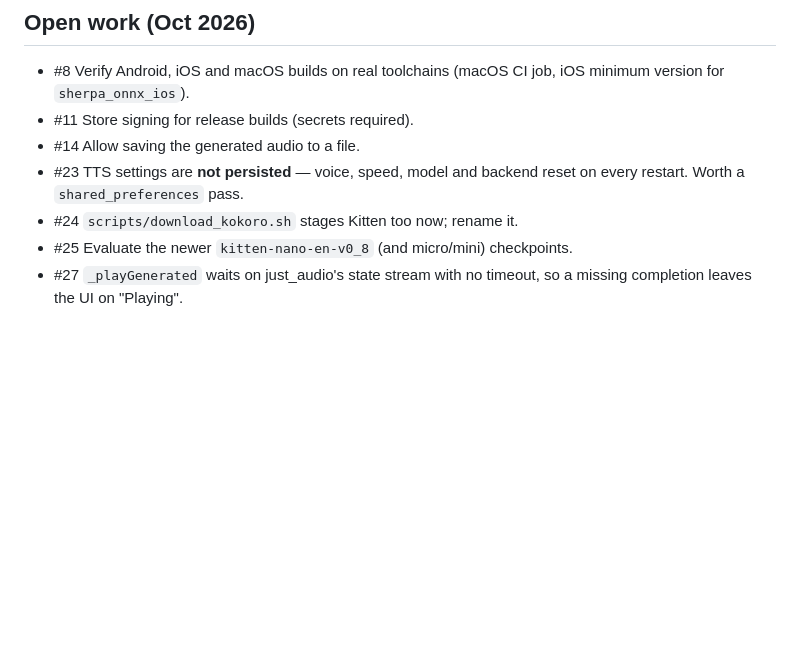
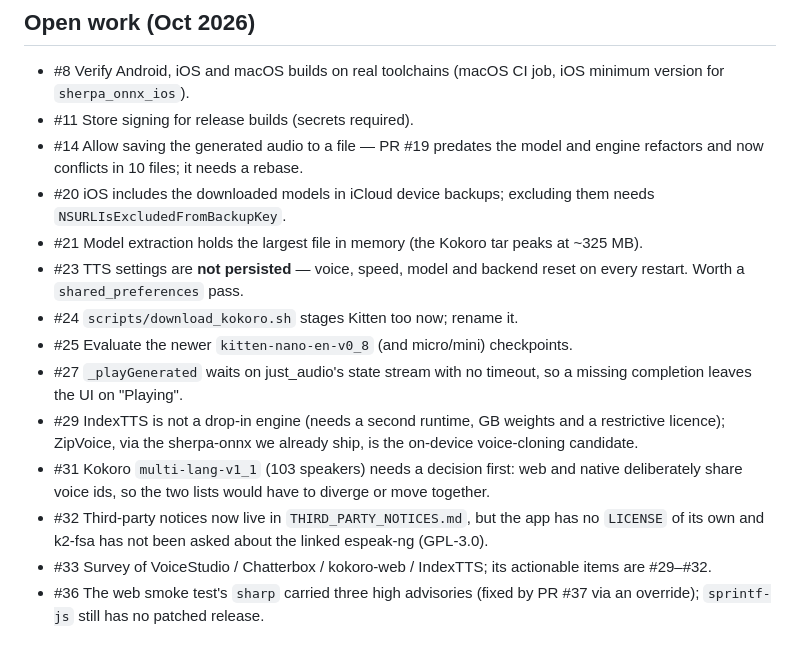
Before and after one commit to Luen/glowing-waffle, a Markdown page: AGENTS.md, the part around the change. Drawn GitHub-style; blank space fills up the shorter version.

Commit message:
Refresh the AGENTS.md open-work list
The list still read as if #6/#7 were open and did not mention the issues filed
while landing them, so an agent starting today would miss the real state: #14's
PR now conflicts in 10 files, #20/#21 are open, and #29/#31/#32/#36 came out of
the reference-project survey. Add them with the one-line context each needs.

Refs #33.

```diff
--- a/AGENTS.md
+++ b/AGENTS.md
@@ -311,10 +311,28 @@ Then reference it from the PR ("Not in this PR: #NN") so the two stay connected.
 - #8 Verify Android, iOS and macOS builds on real toolchains (macOS CI job, iOS
   minimum version for `sherpa_onnx_ios`).
 - #11 Store signing for release builds (secrets required).
-- #14 Allow saving the generated audio to a file.
+- #14 Allow saving the generated audio to a file — PR #19 predates the model and
+  engine refactors and now conflicts in 10 files; it needs a rebase.
+- #20 iOS includes the downloaded models in iCloud device backups; excluding them
+  needs `NSURLIsExcludedFromBackupKey`.
+- #21 Model extraction holds the largest file in memory (the Kokoro tar peaks at
+  ~325 MB).
 - #23 TTS settings are **not persisted** — voice, speed, model and backend reset
   on every restart. Worth a `shared_preferences` pass.
 - #24 `scripts/download_kokoro.sh` stages Kitten too now; rename it.
 - #25 Evaluate the newer `kitten-nano-en-v0_8` (and micro/mini) checkpoints.
 - #27 `_playGenerated` waits on just_audio's state stream with no timeout, so a
   missing completion leaves the UI on "Playing".
+- #29 IndexTTS is not a drop-in engine (needs a second runtime, GB weights and a
+  restrictive licence); ZipVoice, via the sherpa-onnx we already ship, is the
+  on-device voice-cloning candidate.
+- #31 Kokoro `multi-lang-v1_1` (103 speakers) needs a decision first: web and
+  native deliberately share voice ids, so the two lists would have to diverge or
+  move together.
+- #32 Third-party notices now live in `THIRD_PARTY_NOTICES.md`, but the app has
+  no `LICENSE` of its own and k2-fsa has not been asked about the linked
+  espeak-ng (GPL-3.0).
+- #33 Survey of VoiceStudio / Chatterbox / kokoro-web / IndexTTS; its actionable
+  items are #29–#32.
+- #36 The web smoke test's `sharp` carried three high advisories (fixed by PR
+  #37 via an override); `sprintf-js` still has no patched release.
```
